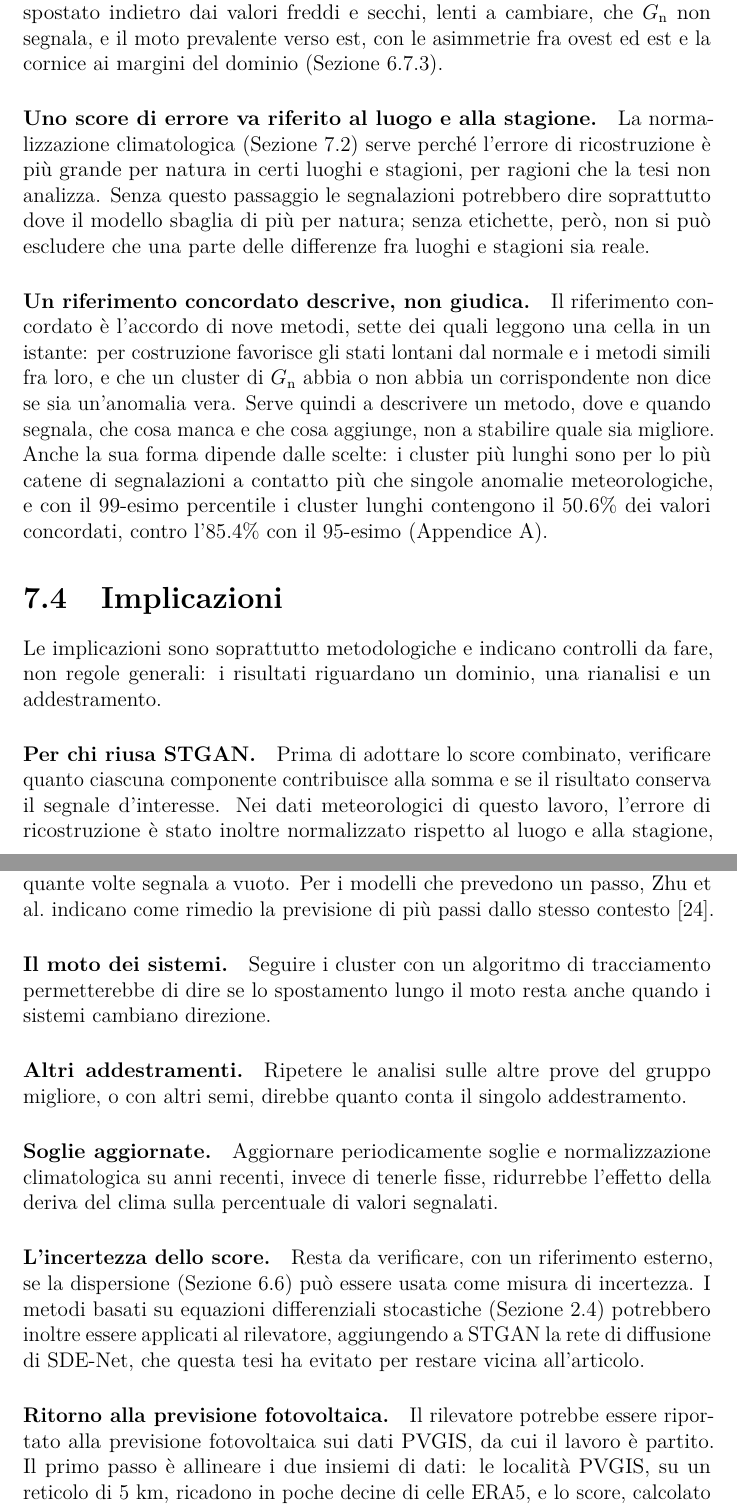
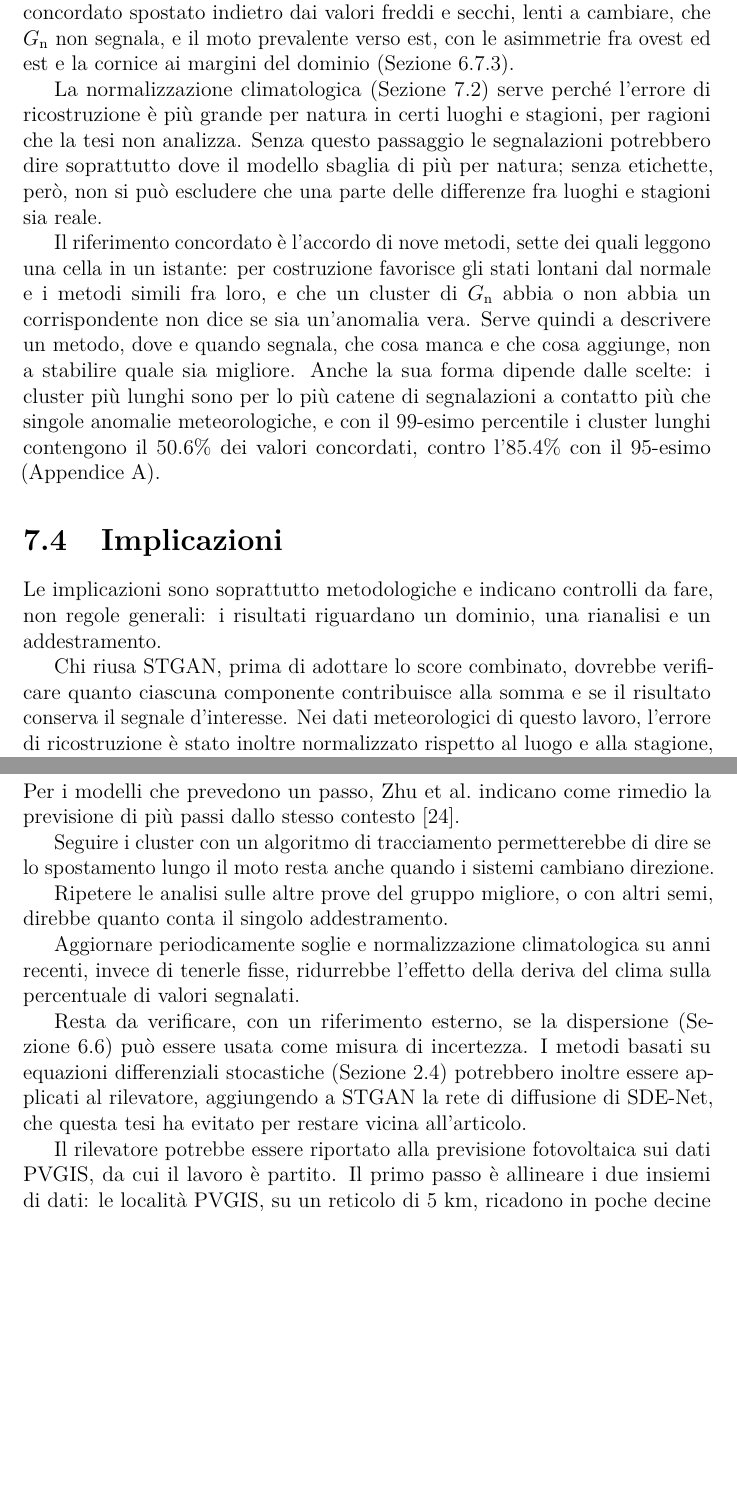
Before and after one commit to AlbertoPedalino/tesi_latex, a LaTeX document (tesi.tex, which reads chapters/conclusioni.tex): two parts of pages 112 and 116 of 134 before the commit and two parts of pages 112 and 116 of 133 after it, joined at a grey line, cut so that both start at the same text, the shorter picture padded with empty space. Compiled offline with pdfLaTeX.

Commit message:
docs(tesi): Sections 7.3, 7.4 and 7.6 without paragraph headings
The sixteen headings are removed; four openings are rewritten so that
each paragraph carries its point without the title.

Co-Authored-By: Claude Opus 5.5 <noreply@anthropic.com>

```diff
--- a/chapters/conclusioni.tex
+++ b/chapters/conclusioni.tex
@@ -27,14 +27,14 @@ Per rispondere, il lavoro ha portato STGAN sui campi ERA5 con quattro contributi
 
-\paragraph{Cambiamenti rapidi e stati lontani dal normale.} La distinzione della Sezione~\ref{sec:conc-sintesi} fra cambiamenti rapidi e stati lontani dal normale va precisata: $G_{\mathrm{n}}$ segnala i cambiamenti rapidi che il modello non si aspetta, la variazione in tre ore anche quelli attesi. Senza un riferimento esterno non si può dire quale lettura sia più utile. Che $G_{\mathrm{n}}$ segnali cambiamenti rapidi è in parte atteso per costruzione: un salto nelle ultime tre ore è difficile da ricostruire dagli istanti precedenti. Zhu et al.\ descrivono l'altra faccia dello stesso meccanismo nei modelli che prevedono un passo: un'anomalia che dura entra nella finestra degli istanti precedenti e non è più necessariamente difficile da prevedere~\cite{zhu2026oneliners}; vale anche per lo score di questa tesi, che ricostruisce l'istante successivo. Il cambiamento rapido ha anche altre spiegazioni possibili: la precipitazione è un accumulo di un'ora letto ogni tre ore, e le variabili con una deviazione standard piccola, come la radiazione all'alba e al tramonto, saltano facilmente. Anche lo spostamento lungo il moto va letto con cautela: è una frazione di cella, e la direzione del moto, quella media fra il primo e l'ultimo istante, è grossolana per sistemi che in più giorni cambiano direzione, crescono o si uniscono. Che le segnalazioni stiano davanti non vuol dire per forza che anticipino l'anomalia: lo spostamento lungo il moto ha anche altre spiegazioni, come un cambiamento più netto davanti al cluster, un riferimento concordato spostato indietro dai valori freddi e secchi, lenti a cambiare, che $G_{\mathrm{n}}$ non segnala, e il moto prevalente verso est, con le asimmetrie fra ovest ed est e la cornice ai margini del dominio (Sezione~\ref{sec:ris-concordate-inizio}).
+La distinzione della Sezione~\ref{sec:conc-sintesi} fra cambiamenti rapidi e stati lontani dal normale va precisata: $G_{\mathrm{n}}$ segnala i cambiamenti rapidi che il modello non si aspetta, la variazione in tre ore anche quelli attesi. Senza un riferimento esterno non si può dire quale lettura sia più utile. Che $G_{\mathrm{n}}$ segnali cambiamenti rapidi è in parte atteso per costruzione: un salto nelle ultime tre ore è difficile da ricostruire dagli istanti precedenti. Zhu et al.\ descrivono l'altra faccia dello stesso meccanismo nei modelli che prevedono un passo: un'anomalia che dura entra nella finestra degli istanti precedenti e non è più necessariamente difficile da prevedere~\cite{zhu2026oneliners}; vale anche per lo score di questa tesi, che ricostruisce l'istante successivo. Il cambiamento rapido ha anche altre spiegazioni possibili: la precipitazione è un accumulo di un'ora letto ogni tre ore, e le variabili con una deviazione standard piccola, come la radiazione all'alba e al tramonto, saltano facilmente. Anche lo spostamento lungo il moto va letto con cautela: è una frazione di cella, e la direzione del moto, quella media fra il primo e l'ultimo istante, è grossolana per sistemi che in più giorni cambiano direzione, crescono o si uniscono. Che le segnalazioni stiano davanti non vuol dire per forza che anticipino l'anomalia: lo spostamento lungo il moto ha anche altre spiegazioni, come un cambiamento più netto davanti al cluster, un riferimento concordato spostato indietro dai valori freddi e secchi, lenti a cambiare, che $G_{\mathrm{n}}$ non segnala, e il moto prevalente verso est, con le asimmetrie fra ovest ed est e la cornice ai margini del dominio (Sezione~\ref{sec:ris-concordate-inizio}).
 
-\paragraph{Uno score di errore va riferito al luogo e alla stagione.} La normalizzazione climatologica (Sezione~\ref{sec:conc-sintesi}) serve perché l'errore di ricostruzione è più grande per natura in certi luoghi e stagioni, per ragioni che la tesi non analizza. Senza questo passaggio le segnalazioni potrebbero dire soprattutto dove il modello sbaglia di più per natura; senza etichette, però, non si può escludere che una parte delle differenze fra luoghi e stagioni sia reale.
+La normalizzazione climatologica (Sezione~\ref{sec:conc-sintesi}) serve perché l'errore di ricostruzione è più grande per natura in certi luoghi e stagioni, per ragioni che la tesi non analizza. Senza questo passaggio le segnalazioni potrebbero dire soprattutto dove il modello sbaglia di più per natura; senza etichette, però, non si può escludere che una parte delle differenze fra luoghi e stagioni sia reale.
 
-\paragraph{Un riferimento concordato descrive, non giudica.} Il riferimento concordato è l'accordo di nove metodi, sette dei quali leggono una cella in un istante: per costruzione favorisce gli stati lontani dal normale e i metodi simili fra loro, e che un cluster di $G_{\mathrm{n}}$ abbia o non abbia un corrispondente non dice se sia un'anomalia vera. Serve quindi a descrivere un metodo, dove e quando segnala, che cosa manca e che cosa aggiunge, non a stabilire quale sia migliore. Anche la sua forma dipende dalle scelte: i cluster più lunghi sono per lo più catene di segnalazioni a contatto più che singole anomalie meteorologiche, e con il 99-esimo percentile i cluster lunghi contengono il 50.6\% dei valori concordati, contro l'85.4\% con il 95-esimo (Appendice~\ref{app:soglia}).
+Il riferimento concordato è l'accordo di nove metodi, sette dei quali leggono una cella in un istante: per costruzione favorisce gli stati lontani dal normale e i metodi simili fra loro, e che un cluster di $G_{\mathrm{n}}$ abbia o non abbia un corrispondente non dice se sia un'anomalia vera. Serve quindi a descrivere un metodo, dove e quando segnala, che cosa manca e che cosa aggiunge, non a stabilire quale sia migliore. Anche la sua forma dipende dalle scelte: i cluster più lunghi sono per lo più catene di segnalazioni a contatto più che singole anomalie meteorologiche, e con il 99-esimo percentile i cluster lunghi contengono il 50.6\% dei valori concordati, contro l'85.4\% con il 95-esimo (Appendice~\ref{app:soglia}).
 
 \section{Implicazioni}
 \label{sec:conc-implicazioni}
 
 Le implicazioni sono soprattutto metodologiche e indicano controlli da fare, non regole generali: i risultati riguardano un dominio, una rianalisi e un addestramento.
 
-\paragraph{Per chi riusa STGAN.} Prima di adottare lo score combinato, verificare quanto ciascuna componente contribuisce alla somma e se il risultato conserva il segnale d'interesse. Nei dati meteorologici di questo lavoro, l'errore di ricostruzione è stato inoltre normalizzato rispetto al luogo e alla stagione, perché varia abitualmente con entrambi. Queste scelte vanno valutate sul dominio e sui dati a cui si applica il modello.
+Chi riusa STGAN, prima di adottare lo score combinato, dovrebbe verificare quanto ciascuna componente contribuisce alla somma e se il risultato conserva il segnale d'interesse. Nei dati meteorologici di questo lavoro, l'errore di ricostruzione è stato inoltre normalizzato rispetto al luogo e alla stagione, perché varia abitualmente con entrambi. Queste scelte vanno valutate sul dominio e sui dati a cui si applica il modello.
 
@@ -74,15 +74,15 @@ Alcuni limiti indicano uno sviluppo; altri sviluppi riprendono il punto di parte
 
-\paragraph{Uno score di previsione.} Lo stesso generatore permette un secondo score: quanto è insolito, rispetto alla climatologia, il campo che il generatore prevede per l'istante successivo, cioè l'anomalia attesa, mentre $G_{\mathrm{n}}$ misura l'errore, cioè l'inatteso. Lo sviluppo è verificarlo come previsione a tre ore contro il riferimento concordato: quante volte segnala in anticipo i valori concordati e quante volte segnala a vuoto. Per i modelli che prevedono un passo, Zhu et al.\ indicano come rimedio la previsione di più passi dallo stesso contesto~\cite{zhu2026oneliners}.
+Lo stesso generatore permette un secondo score: quanto è insolito, rispetto alla climatologia, il campo che il generatore prevede per l'istante successivo, cioè l'anomalia attesa, mentre $G_{\mathrm{n}}$ misura l'errore, cioè l'inatteso. Lo sviluppo è verificarlo come previsione a tre ore contro il riferimento concordato: quante volte segnala in anticipo i valori concordati e quante volte segnala a vuoto. Per i modelli che prevedono un passo, Zhu et al.\ indicano come rimedio la previsione di più passi dallo stesso contesto~\cite{zhu2026oneliners}.
 
-\paragraph{Il moto dei sistemi.} Seguire i cluster con un algoritmo di tracciamento permetterebbe di dire se lo spostamento lungo il moto resta anche quando i sistemi cambiano direzione.
+Seguire i cluster con un algoritmo di tracciamento permetterebbe di dire se lo spostamento lungo il moto resta anche quando i sistemi cambiano direzione.
 
-\paragraph{Altri addestramenti.} Ripetere le analisi sulle altre prove del gruppo migliore, o con altri semi, direbbe quanto conta il singolo addestramento.
+Ripetere le analisi sulle altre prove del gruppo migliore, o con altri semi, direbbe quanto conta il singolo addestramento.
 
-\paragraph{Soglie aggiornate.} Aggiornare periodicamente soglie e normalizzazione climatologica su anni recenti, invece di tenerle fisse, ridurrebbe l'effetto della deriva del clima sulla percentuale di valori segnalati.
+Aggiornare periodicamente soglie e normalizzazione climatologica su anni recenti, invece di tenerle fisse, ridurrebbe l'effetto della deriva del clima sulla percentuale di valori segnalati.
 
-\paragraph{L'incertezza dello score.} Resta da verificare, con un riferimento esterno, se la dispersione (Sezione~\ref{sec:ris-dropout}) può essere usata come misura di incertezza. I metodi basati su equazioni differenziali stocastiche (Sezione~\ref{sec:rw-sde}) potrebbero inoltre essere applicati al rilevatore, aggiungendo a STGAN la rete di diffusione di SDE-Net, che questa tesi ha evitato per restare vicina all'articolo.
+Resta da verificare, con un riferimento esterno, se la dispersione (Sezione~\ref{sec:ris-dropout}) può essere usata come misura di incertezza. I metodi basati su equazioni differenziali stocastiche (Sezione~\ref{sec:rw-sde}) potrebbero inoltre essere applicati al rilevatore, aggiungendo a STGAN la rete di diffusione di SDE-Net, che questa tesi ha evitato per restare vicina all'articolo.
 
-\paragraph{Ritorno alla previsione fotovoltaica.} Il rilevatore potrebbe essere riportato alla previsione fotovoltaica sui dati PVGIS, da cui il lavoro è partito. Il primo passo è allineare i due insiemi di dati: le località PVGIS, su un reticolo di 5~km, ricadono in poche decine di celle ERA5, e lo score, calcolato ogni tre ore, va riportato alle ore del previsore; per le rampe di produzione, variazioni rapide che nemmeno i blocchi di 15 minuti con cui si scambia l'energia riescono a seguire~\cite{antonanzas2016review}, la griglia di 0.5$^\circ$ e il passo di tre ore di ERA5 restano grossolani. Gli usi possibili delle segnalazioni sono nella Sezione~\ref{sec:conc-implicazioni}.
+Il rilevatore potrebbe essere riportato alla previsione fotovoltaica sui dati PVGIS, da cui il lavoro è partito. Il primo passo è allineare i due insiemi di dati: le località PVGIS, su un reticolo di 5~km, ricadono in poche decine di celle ERA5, e lo score, calcolato ogni tre ore, va riportato alle ore del previsore; per le rampe di produzione, variazioni rapide che nemmeno i blocchi di 15 minuti con cui si scambia l'energia riescono a seguire~\cite{antonanzas2016review}, la griglia di 0.5$^\circ$ e il passo di tre ore di ERA5 restano grossolani. Gli usi possibili delle segnalazioni sono nella Sezione~\ref{sec:conc-implicazioni}.
 % Fonte: Antonanzas et al. 2016, p. 82: "Variability of the solar resource causes ramp events, which can not be followed by
 % large plants or considered by trading blocks (with a time unit of 15 min)."
 
```
Also changed, not shown: Tesi_Alberto_Pedalino_s334042.pdf, chapters/conclusioni.tex (12 more changed lines).
